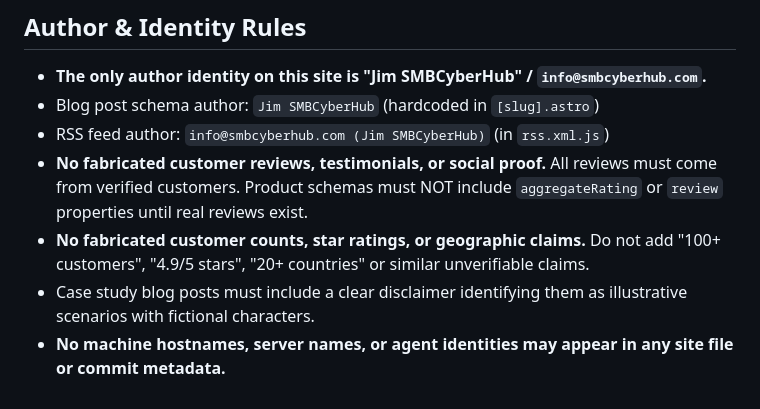
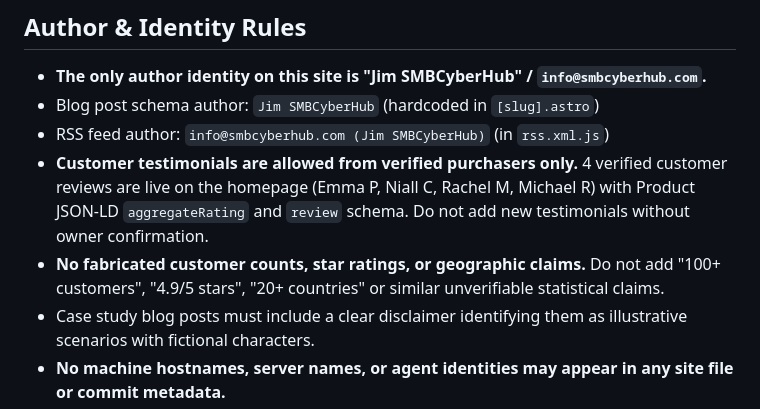
Before and after one commit to SMBCyberHub/smbcyberhub, a Markdown page: AGENTS.md, the part around the change. Rendered like a GitHub page.

Commit message:
docs: update AGENTS.md trust signal rules for reinstated testimonials
Reflect that 4 verified customer testimonials are now live on the
homepage with Product JSON-LD review schema. Updated rules to allow
verified purchaser testimonials while maintaining prohibition on
unverifiable statistical claims.

Generated with [Devin](https://cli.devin.ai/docs)

Co-Authored-By: Devin <158243242+devin-ai-integration[bot]@users.noreply.github.com>

```diff
--- a/AGENTS.md
+++ b/AGENTS.md
@@ -115,8 +115,8 @@ After any content change, before committing:
 - **The only author identity on this site is "Jim SMBCyberHub" / `info@smbcyberhub.com`.**
 - Blog post schema author: `Jim SMBCyberHub` (hardcoded in `[slug].astro`)
 - RSS feed author: `info@smbcyberhub.com (Jim SMBCyberHub)` (in `rss.xml.js`)
-- **No fabricated customer reviews, testimonials, or social proof.** All reviews must come from verified customers. Product schemas must NOT include `aggregateRating` or `review` properties until real reviews exist.
-- **No fabricated customer counts, star ratings, or geographic claims.** Do not add "100+ customers", "4.9/5 stars", "20+ countries" or similar unverifiable claims.
+- **Customer testimonials are allowed from verified purchasers only.** 4 verified customer reviews are live on the homepage (Emma P, Niall C, Rachel M, Michael R) with Product JSON-LD `aggregateRating` and `review` schema. Do not add new testimonials without owner confirmation.
+- **No fabricated customer counts, star ratings, or geographic claims.** Do not add "100+ customers", "4.9/5 stars", "20+ countries" or similar unverifiable statistical claims.
 - Case study blog posts must include a clear disclaimer identifying them as illustrative scenarios with fictional characters.
 - **No machine hostnames, server names, or agent identities may appear in any site file or commit metadata.**
 
```
